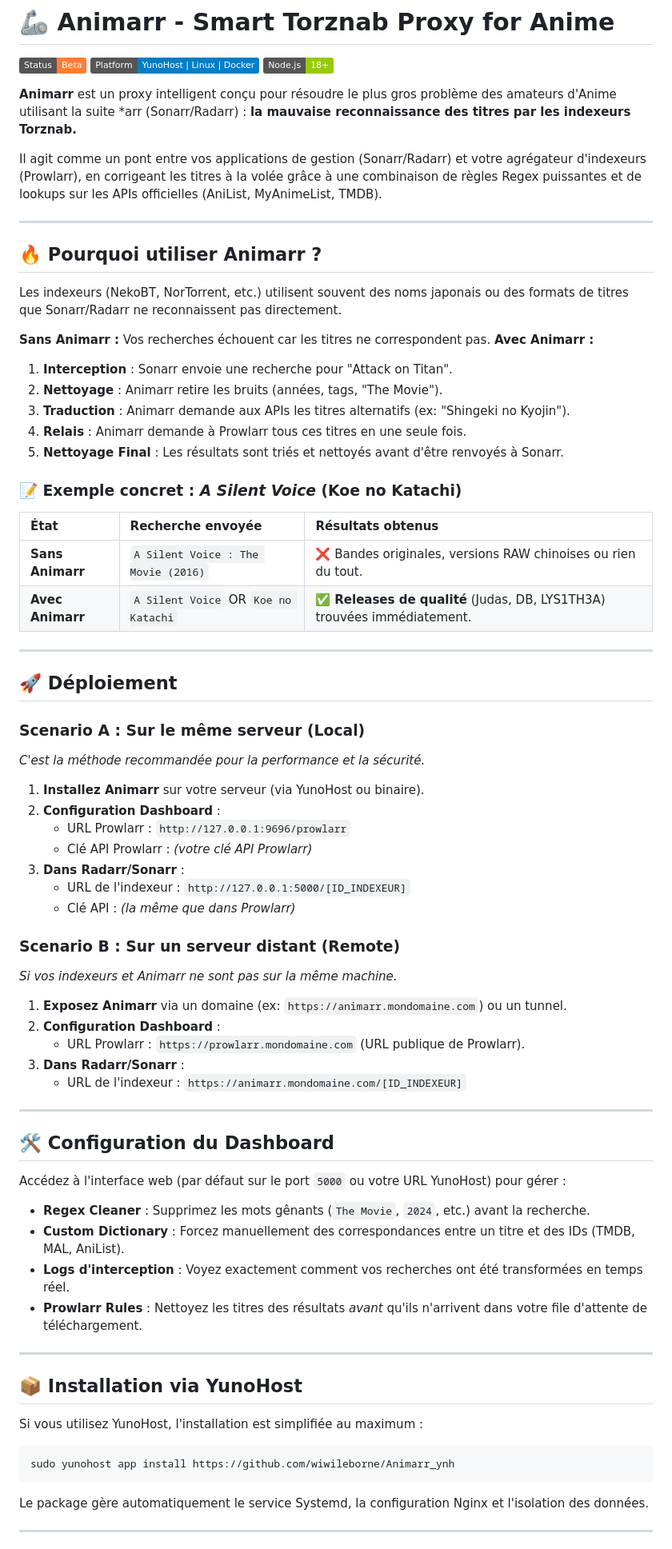
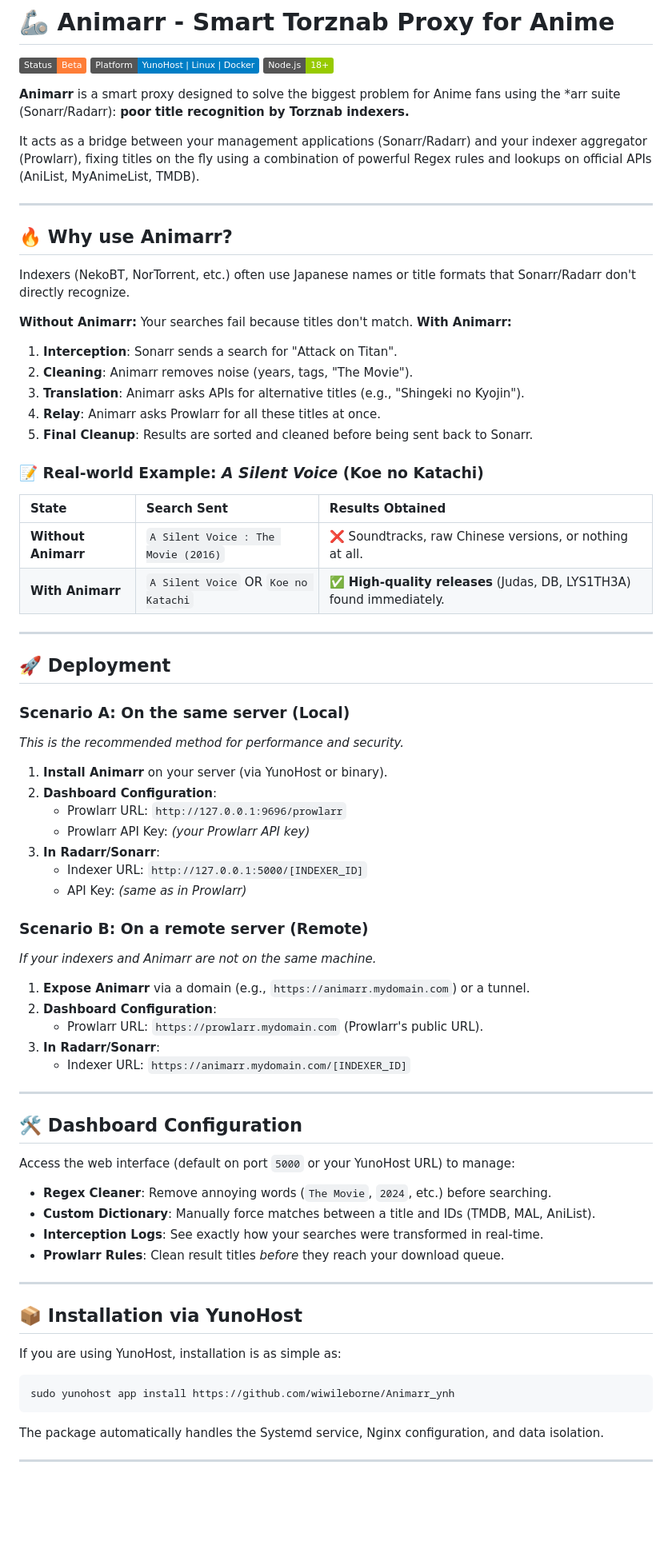
Before and after one commit to wiwileborne/Animarr, a Markdown page: README.md, the part around one of its changes. Shown at 80% size. Rendered like a GitHub page; badges without logos; blank space fills up the shorter version.

Commit message:
Docs: Bilingual README (EN/FR)

````diff
--- a/README.md
+++ b/README.md
@@ -8,77 +12,77 @@
 [![Platform](https://img.shields.io/badge/Platform-YunoHost%20%7C%20Linux%20%7C%20Docker-blue.svg)]()
 [![Node.js](https://img.shields.io/badge/Node.js-18+-green.svg)]()
 
-**Animarr** est un proxy intelligent conçu pour résoudre le plus gros problème des amateurs d'Anime utilisant la suite *arr (Sonarr/Radarr) : **la mauvaise reconnaissance des titres par les indexeurs Torznab.**
+**Animarr** is a smart proxy designed to solve the biggest problem for Anime fans using the *arr suite (Sonarr/Radarr): **poor title recognition by Torznab indexers.**
 
-Il agit comme un pont entre vos applications de gestion (Sonarr/Radarr) et votre agrégateur d'indexeurs (Prowlarr), en corrigeant les titres à la volée grâce à une combinaison de règles Regex puissantes et de lookups sur les APIs officielles (AniList, MyAnimeList, TMDB).
+It acts as a bridge between your management applications (Sonarr/Radarr) and your indexer aggregator (Prowlarr), fixing titles on the fly using a combination of powerful Regex rules and lookups on official APIs (AniList, MyAnimeList, TMDB).
 
 ---
 
-## 🔥 Pourquoi utiliser Animarr ?
+## 🔥 Why use Animarr?
 
-Les indexeurs (NekoBT, NorTorrent, etc.) utilisent souvent des noms japonais ou des formats de titres que Sonarr/Radarr ne reconnaissent pas directement.
+Indexers (NekoBT, NorTorrent, etc.) often use Japanese names or title formats that Sonarr/Radarr don't directly recognize.
 
-**Sans Animarr :** Vos recherches échouent car les titres ne correspondent pas.
-**Avec Animarr :**
-1. **Interception** : Sonarr envoie une recherche pour "Attack on Titan".
-2. **Nettoyage** : Animarr retire les bruits (années, tags, "The Movie").
-3. **Traduction** : Animarr demande aux APIs les titres alternatifs (ex: "Shingeki no Kyojin").
-4. **Relais** : Animarr demande à Prowlarr tous ces titres en une seule fois.
-5. **Nettoyage Final** : Les résultats sont triés et nettoyés avant d'être renvoyés à Sonarr.
+**Without Animarr:** Your searches fail because titles don't match.
+**With Animarr:**
+1. **Interception**: Sonarr sends a search for "Attack on Titan".
+2. **Cleaning**: Animarr removes noise (years, tags, "The Movie").
+3. **Translation**: Animarr asks APIs for alternative titles (e.g., "Shingeki no Kyojin").
+4. **Relay**: Animarr asks Prowlarr for all these titles at once.
+5. **Final Cleanup**: Results are sorted and cleaned before being sent back to Sonarr.
 
-### 📝 Exemple concret : *A Silent Voice* (Koe no Katachi)
+### 📝 Real-world Example: *A Silent Voice* (Koe no Katachi)
 
-| État | Recherche envoyée | Résultats obtenus |
+| State | Search Sent | Results Obtained |
 | :--- | :--- | :--- |
-| **Sans Animarr** | `A Silent Voice : The Movie (2016)` | ❌ Bandes originales, versions RAW chinoises ou rien du tout. |
-| **Avec Animarr** | `A Silent Voice` OR `Koe no Katachi` | ✅ **Releases de qualité** (Judas, DB, LYS1TH3A) trouvées immédiatement. |
+| **Without Animarr** | `A Silent Voice : The Movie (2016)` | ❌ Soundtracks, raw Chinese versions, or nothing at all. |
+| **With Animarr** | `A Silent Voice` OR `Koe no Katachi` | ✅ **High-quality releases** (Judas, DB, LYS1TH3A) found immediately. |
 
 ---
 
-## 🚀 Déploiement
+## 🚀 Deployment
 
-### Scenario A : Sur le même serveur (Local)
-*C'est la méthode recommandée pour la performance et la sécurité.*
+### Scenario A: On the same server (Local)
+*This is the recommended method for performance and security.*
 
-1. **Installez Animarr** sur votre serveur (via YunoHost ou binaire).
-2. **Configuration Dashboard** :
-   - URL Prowlarr : `http://127.0.0.1:9696/prowlarr`
-   - Clé API Prowlarr : *(votre clé API Prowlarr)*
-3. **Dans Radarr/Sonarr** :
-   - URL de l'indexeur : `http://127.0.0.1:5000/[ID_INDEXEUR]`
-   - Clé API : *(la même que dans Prowlarr)*
+1. **Install Animarr** on your server (via YunoHost or binary).
+2. **Dashboard Configuration**:
+   - Prowlarr URL: `http://127.0.0.1:9696/prowlarr`
+   - Prowlarr API Key: *(your Prowlarr API key)*
+3. **In Radarr/Sonarr**:
+   - Indexer URL: `http://127.0.0.1:5000/[INDEXER_ID]`
+   - API Key: *(same as in Prowlarr)*
 
-### Scenario B : Sur un serveur distant (Remote)
-*Si vos indexeurs et Animarr ne sont pas sur la même machine.*
+### Scenario B: On a remote server (Remote)
+*If your indexers and Animarr are not on the same machine.*
 
-1. **Exposez Animarr** via un domaine (ex: `https://animarr.mondomaine.com`) ou un tunnel.
-2. **Configuration Dashboard** :
-   - URL Prowlarr : `https://prowlarr.mondomaine.com` (URL publique de Prowlarr).
-3. **Dans Radarr/Sonarr** :
-   - URL de l'indexeur : `https://animarr.mondomaine.com/[ID_INDEXEUR]`
+1. **Expose Animarr** via a domain (e.g., `https://animarr.mydomain.com`) or a tunnel.
+2. **Dashboard Configuration**:
+   - Prowlarr URL: `https://prowlarr.mydomain.com` (Prowlarr's public URL).
+3. **In Radarr/Sonarr**:
+   - Indexer URL: `https://animarr.mydomain.com/[INDEXER_ID]`
 
 ---
 
-## 🛠️ Configuration du Dashboard
+## 🛠️ Dashboard Configuration
 
-Accédez à l'interface web (par défaut sur le port `5000` ou votre URL YunoHost) pour gérer :
+Access the web interface (default on port `5000` or your YunoHost URL) to manage:
 
-- **Regex Cleaner** : Supprimez les mots gênants (`The Movie`, `2024`, etc.) avant la recherche.
-- **Custom Dictionary** : Forcez manuellement des correspondances entre un titre et des IDs (TMDB, MAL, AniList).
-- **Logs d'interception** : Voyez exactement comment vos recherches ont été transformées en temps réel.
-- **Prowlarr Rules** : Nettoyez les titres des résultats *avant* qu'ils n'arrivent dans votre file d'attente de téléchargement.
+- **Regex Cleaner**: Remove annoying words (`The Movie`, `2024`, etc.) before searching.
+- **Custom Dictionary**: Manually force matches between a title and IDs (TMDB, MAL, AniList).
+- **Interception Logs**: See exactly how your searches were transformed in real-time.
+- **Prowlarr Rules**: Clean result titles *before* they reach your download queue.
 
 ---
 
 ## 📦 Installation via YunoHost
 
-Si vous utilisez YunoHost, l'installation est simplifiée au maximum :
+If you are using YunoHost, installation is as simple as:
 
 ```bash
 sudo yunohost app install https://github.com/wiwileborne/Animarr_ynh
 ```
 
-Le package gère automatiquement le service Systemd, la configuration Nginx et l'isolation des données.
+The package automatically handles the Systemd service, Nginx configuration, and data isolation.
 
 ---
 
````
Also changed, not shown: other parts of README.md (+6 -2 lines), README_fr.md (added, +94 -0 lines).
